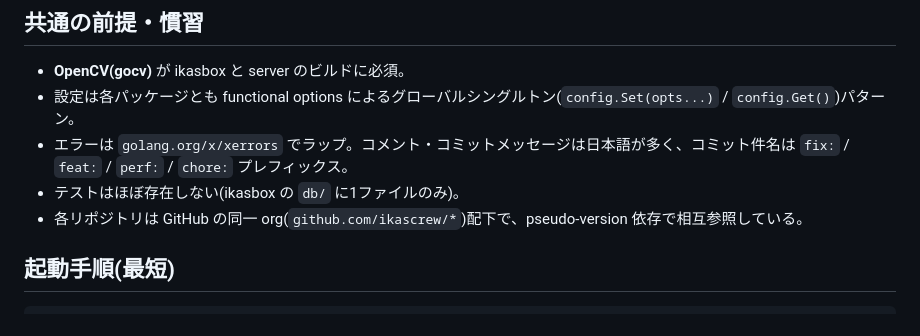
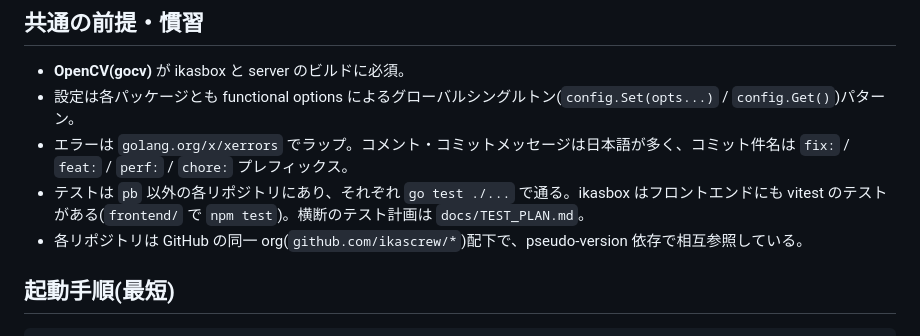
Before and after one commit to ikascrew/ikascrew, a Markdown page: AGENTS.md, the part around the change. GitHub-like rendering.

Commit message:
docs: テストの現状に合わせて「テストはほぼ存在しない」を修正
Glory to mankind.

```diff
--- a/AGENTS.md
+++ b/AGENTS.md
@@ -77,7 +77,7 @@ This file provides guidance to coding agents when working in this directory.
 - **OpenCV(gocv)** が ikasbox と server のビルドに必須。
 - 設定は各パッケージとも functional options によるグローバルシングルトン(`config.Set(opts...)` / `config.Get()`)パターン。
 - エラーは `golang.org/x/xerrors` でラップ。コメント・コミットメッセージは日本語が多く、コミット件名は `fix:` / `feat:` / `perf:` / `chore:` プレフィックス。
-- テストはほぼ存在しない(ikasbox の `db/` に1ファイルのみ)。
+- テストは `pb` 以外の各リポジトリにあり、それぞれ `go test ./...` で通る。ikasbox はフロントエンドにも vitest のテストがある(`frontend/` で `npm test`)。横断のテスト計画は `docs/TEST_PLAN.md`。
 - 各リポジトリは GitHub の同一 org(`github.com/ikascrew/*`)配下で、pseudo-version 依存で相互参照している。
 
 ## 起動手順(最短)
```
